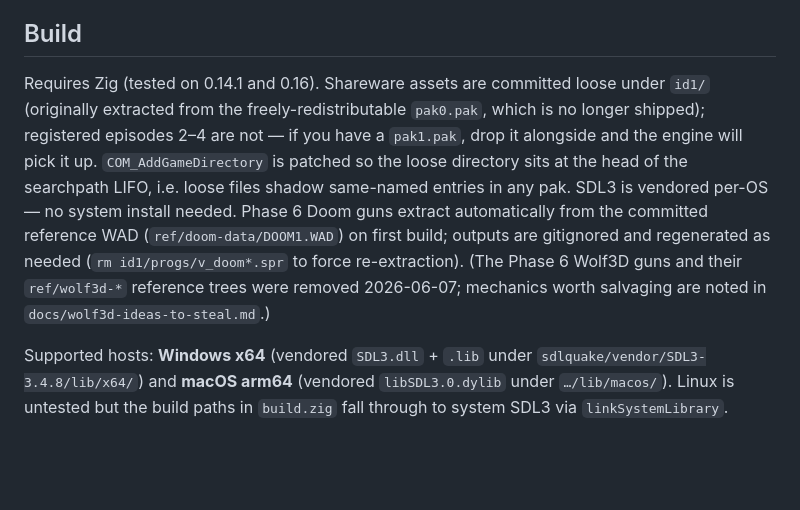
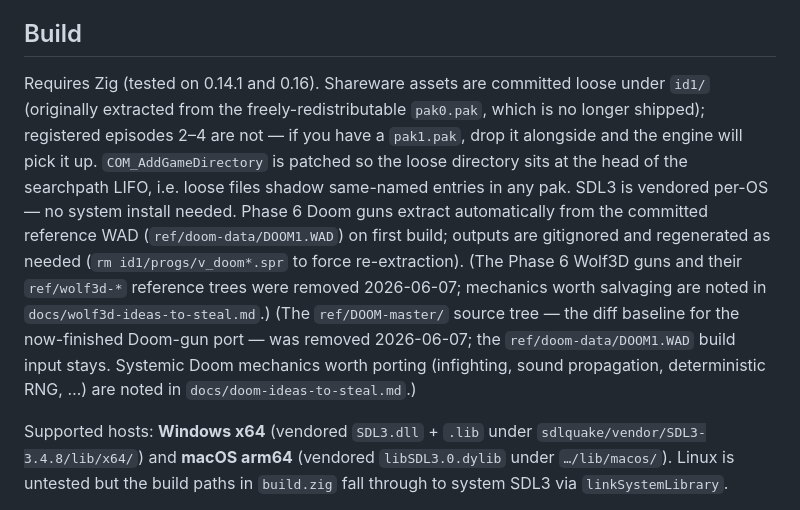
Before and after one commit to willbr/quake1.ai, a Markdown page: CLAUDE.md, the part around the change. GitHub-like rendering; blank space fills up the shorter version.

```diff
--- a/CLAUDE.md
+++ b/CLAUDE.md
@@ -4,7 +4,7 @@ This file provides guidance to Claude Code (claude.ai/code) when working with co
 
 ## Build
 
-Requires Zig (tested on 0.14.1 and 0.16). Shareware assets are committed loose under `id1/` (originally extracted from the freely-redistributable `pak0.pak`, which is no longer shipped); registered episodes 2–4 are not — if you have a `pak1.pak`, drop it alongside and the engine will pick it up. `COM_AddGameDirectory` is patched so the loose directory sits at the head of the searchpath LIFO, i.e. loose files shadow same-named entries in any pak. SDL3 is vendored per-OS — no system install needed. Phase 6 Doom guns extract automatically from the committed reference WAD (`ref/doom-data/DOOM1.WAD`) on first build; outputs are gitignored and regenerated as needed (`rm id1/progs/v_doom*.spr` to force re-extraction). (The Phase 6 Wolf3D guns and their `ref/wolf3d-*` reference trees were removed 2026-06-07; mechanics worth salvaging are noted in `docs/wolf3d-ideas-to-steal.md`.)
+Requires Zig (tested on 0.14.1 and 0.16). Shareware assets are committed loose under `id1/` (originally extracted from the freely-redistributable `pak0.pak`, which is no longer shipped); registered episodes 2–4 are not — if you have a `pak1.pak`, drop it alongside and the engine will pick it up. `COM_AddGameDirectory` is patched so the loose directory sits at the head of the searchpath LIFO, i.e. loose files shadow same-named entries in any pak. SDL3 is vendored per-OS — no system install needed. Phase 6 Doom guns extract automatically from the committed reference WAD (`ref/doom-data/DOOM1.WAD`) on first build; outputs are gitignored and regenerated as needed (`rm id1/progs/v_doom*.spr` to force re-extraction). (The Phase 6 Wolf3D guns and their `ref/wolf3d-*` reference trees were removed 2026-06-07; mechanics worth salvaging are noted in `docs/wolf3d-ideas-to-steal.md`.) (The `ref/DOOM-master/` source tree — the diff baseline for the now-finished Doom-gun port — was removed 2026-06-07; the `ref/doom-data/DOOM1.WAD` build input stays. Systemic Doom mechanics worth porting (infighting, sound propagation, deterministic RNG, …) are noted in `docs/doom-ideas-to-steal.md`.)
 
 Supported hosts: **Windows x64** (vendored `SDL3.dll` + `.lib` under `sdlquake/vendor/SDL3-3.4.8/lib/x64/`) and **macOS arm64** (vendored `libSDL3.0.dylib` under `…/lib/macos/`). Linux is untested but the build paths in `build.zig` fall through to system SDL3 via `linkSystemLibrary`.
 
```
Also changed, not shown: docs/doom-ideas-to-steal.md (added, +177 -0 lines).
